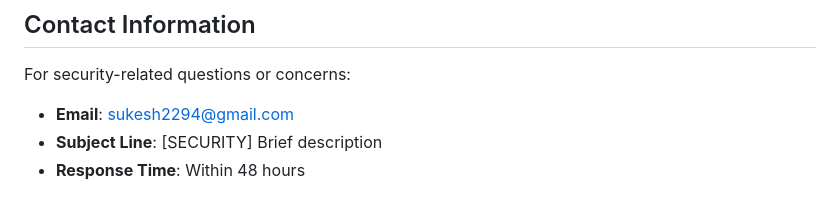
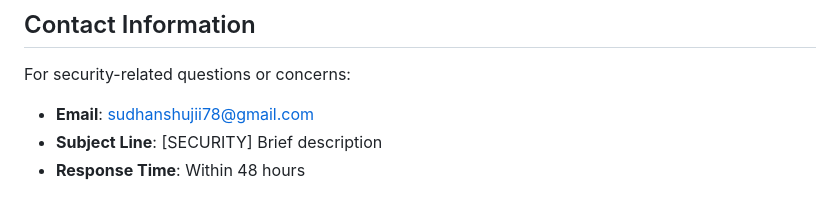
Before and after one commit to sudhanshukrsah/Smart-voting, a Markdown page: SECURITY.md, the part around the change printed below. GitHub-like rendering.

```diff
--- a/SECURITY.md
+++ b/SECURITY.md
@@ -151,7 +151,7 @@ Security updates will be released as:
 ## Contact Information
 
 For security-related questions or concerns:
-- **Email**: sukesh2294@gmail.com
+- **Email**: sudhanshujii78@gmail.com
 - **Subject Line**: [SECURITY] Brief description
 - **Response Time**: Within 48 hours
 
```
Also changed, not shown: other parts of SECURITY.md (+2 -2 lines).
